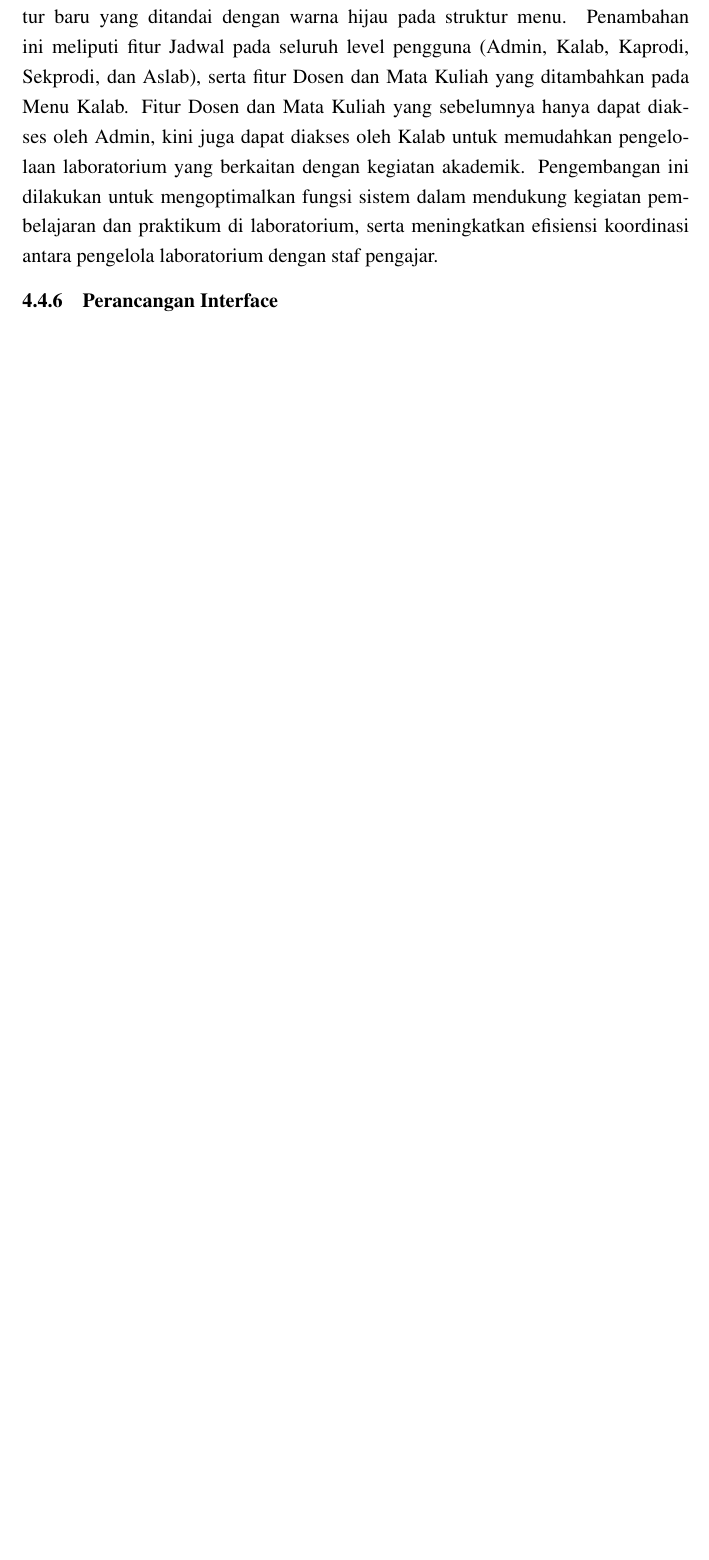
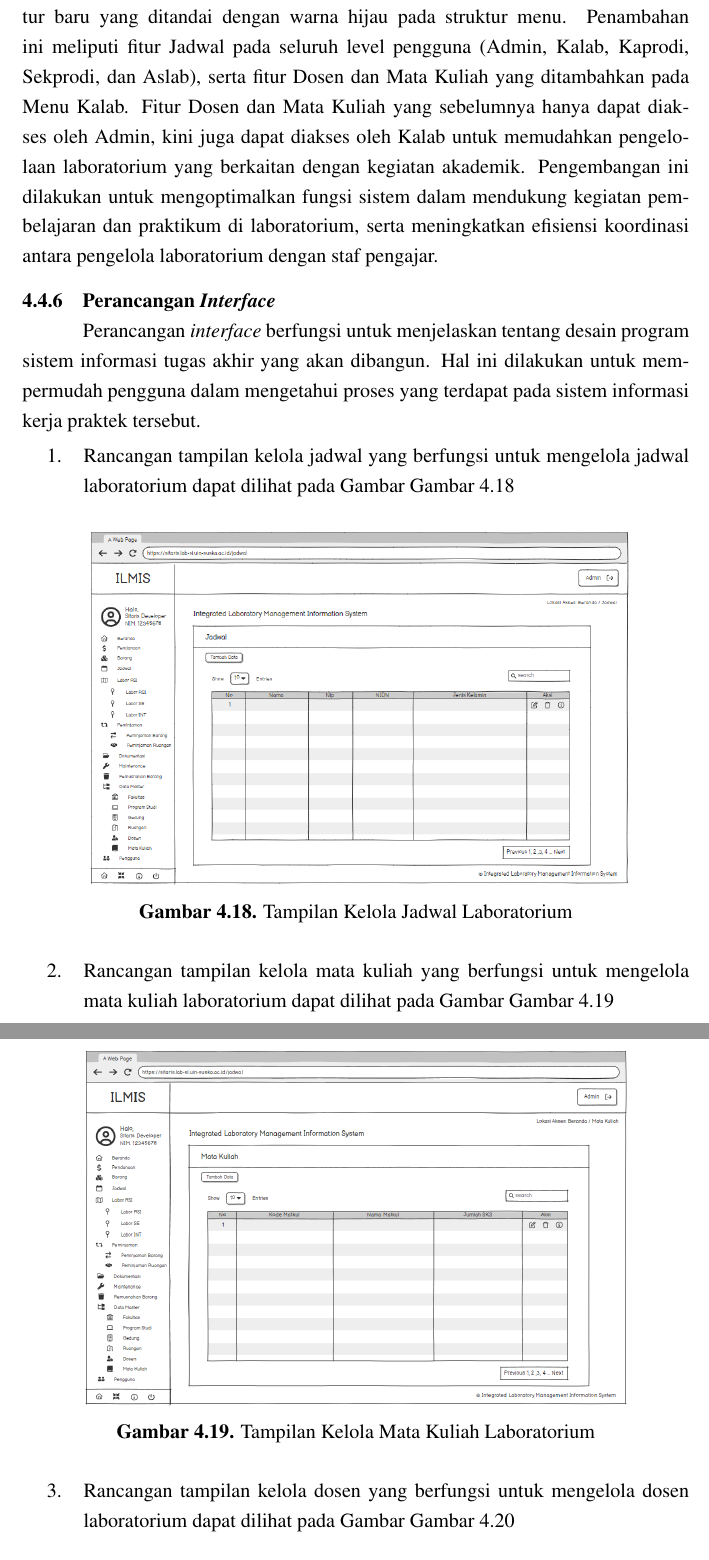
Before and after one commit to hafizaryan/laporan-tugas-akhir, a LaTeX document (tugasakhir.tex, which reads konten/bab4.tex): part of page 66 of 76 before the commit and two parts of pages 66 and 67 of 77 after it, the two joined at a grey line, cut so that both start at the same text, the shorter picture padded with empty space. Compiled offline with pdfLaTeX.

Commit message:
update user interface

```diff
--- a/konten/bab4.tex
+++ b/konten/bab4.tex
@@ -619,4 +619,22 @@ Struktur menu yang terorganisir ini dirancang untuk memudahkan pengelolaan inven
 Dalam pengembangan sistem kali ini, terdapat beberapa penambahan fitur baru yang ditandai dengan warna hijau pada struktur menu. Penambahan ini meliputi fitur Jadwal pada seluruh level pengguna (Admin, Kalab, Kaprodi, Sekprodi, dan Aslab), serta fitur Dosen dan Mata Kuliah yang ditambahkan pada Menu Kalab. Fitur Dosen dan Mata Kuliah yang sebelumnya hanya dapat diakses oleh Admin, kini juga dapat diakses oleh Kalab untuk memudahkan pengelolaan laboratorium yang berkaitan dengan kegiatan akademik. Pengembangan ini dilakukan untuk mengoptimalkan fungsi sistem dalam mendukung kegiatan pembelajaran dan praktikum di laboratorium, serta meningkatkan efisiensi koordinasi antara pengelola laboratorium dengan staf pengajar.
 
 % =======================================================================================================================
-\subsection{Perancangan Interface}
+\subsection{Perancangan \textit{Interface}}
+Perancangan \textit{interface} berfungsi untuk menjelaskan tentang desain program sistem informasi tugas akhir yang akan dibangun. Hal ini dilakukan untuk mempermudah pengguna dalam mengetahui proses yang terdapat pada sistem informasi kerja praktek tersebut.
+
+\begin{enumerate}
+	\item Rancangan tampilan kelola jadwal yang berfungsi untuk mengelola jadwal laboratorium dapat dilihat pada Gambar \pic~\ref{fig:jadwal}
+	      \begin{figure}
+		      \centering
+		      \includegraphics[width=0.82\textwidth]{konten/gambar/user interface/ui-jadwal.png}
+		      \caption{Tampilan Kelola Jadwal Laboratorium}
+		      \label{fig:jadwal}
+	      \end{figure}
+	\item Rancangan tampilan kelola mata kuliah yang berfungsi untuk mengelola mata kuliah laboratorium dapat dilihat pada Gambar \pic~\ref{fig:matkul}
+	      \begin{figure}
+		      \centering
+		      \includegraphics[width=0.82\textwidth]{konten/gambar/user interface/ui-matkul.png}
+		      \caption{Tampilan Kelola Mata Kuliah Laboratorium}
+		      \label{fig:matkul}
+	      \end{figure}
+	\item Rancangan tampilan kelola dosen yang berfungsi untuk mengelola dosen laboratorium dapat dilihat pada Gambar \pic~\ref{fig:dosen}
@@ -622,0 +645,3 @@ Dalam pengembangan sistem kali ini, terdapat beberapa penambahan fitur baru yang
+		      \label{fig:dosen}
+	      \end{figure}
+\end{enumerate}
```
Also changed, not shown: konten/gambar/user interface/ui-dosen.png (added), konten/gambar/user interface/ui-jadwal.png (added), konten/gambar/user interface/ui-matkul.png (added), konten/bab4.tex (4 more changed lines), 15 other files.
